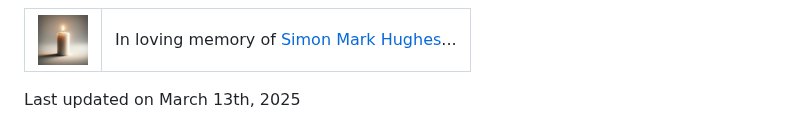
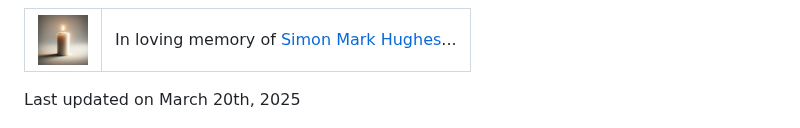
Before and after one commit to vectara/hallucination-leaderboard, a Markdown page: README.md, the part around the change. Rendered like a GitHub page.

Commit message:
fixed last updated date

```diff
--- a/README.md
+++ b/README.md
@@ -19,7 +19,7 @@ If you are interested in the previous leaderboard, which was based on HHEM-1.0,
 </table>
 
 
-Last updated on March 13th, 2025
+Last updated on March 20th, 2025
 
 ![Plot: hallucination rates of various LLMs](./img/hallucination_rates_with_logo.png)
 
```
Also changed, not shown: img/hallucination_rates_with_logo.png.
